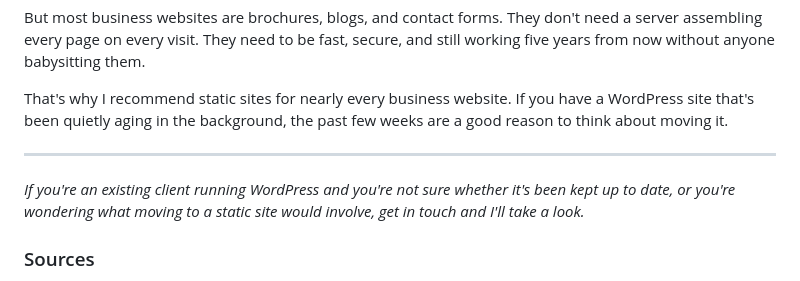
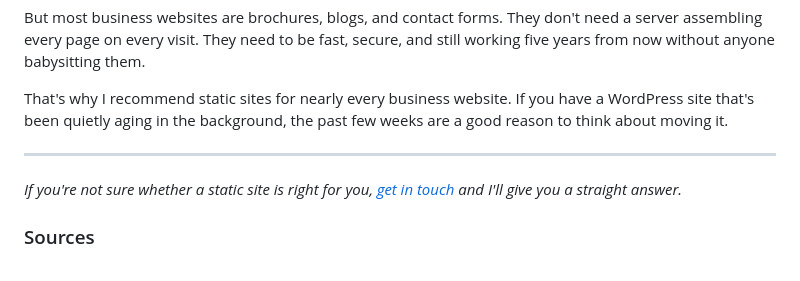
Before and after one commit to AdamWills/adamwills.dev.2023, a Markdown page: content/articles/why-i-build-static-sites-instead-of-wordpress.md, the part around the change. Drawn GitHub-style.

Commit message:
Simplify article call to action

```diff
--- a/content/articles/why-i-build-static-sites-instead-of-wordpress.md
+++ b/content/articles/why-i-build-static-sites-instead-of-wordpress.md
@@ -74,7 +74,7 @@ That's why I recommend static sites for nearly every business website. If you ha
 
 ---
 
-*If you're an existing client running WordPress and you're not sure whether it's been kept up to date, or you're wondering what moving to a static site would involve, get in touch and I'll take a look.*
+*If you're not sure whether a static site is right for you, [get in touch](https://adamwills.dev/#contact) and I'll give you a straight answer.*
 
 ### Sources
 
```
